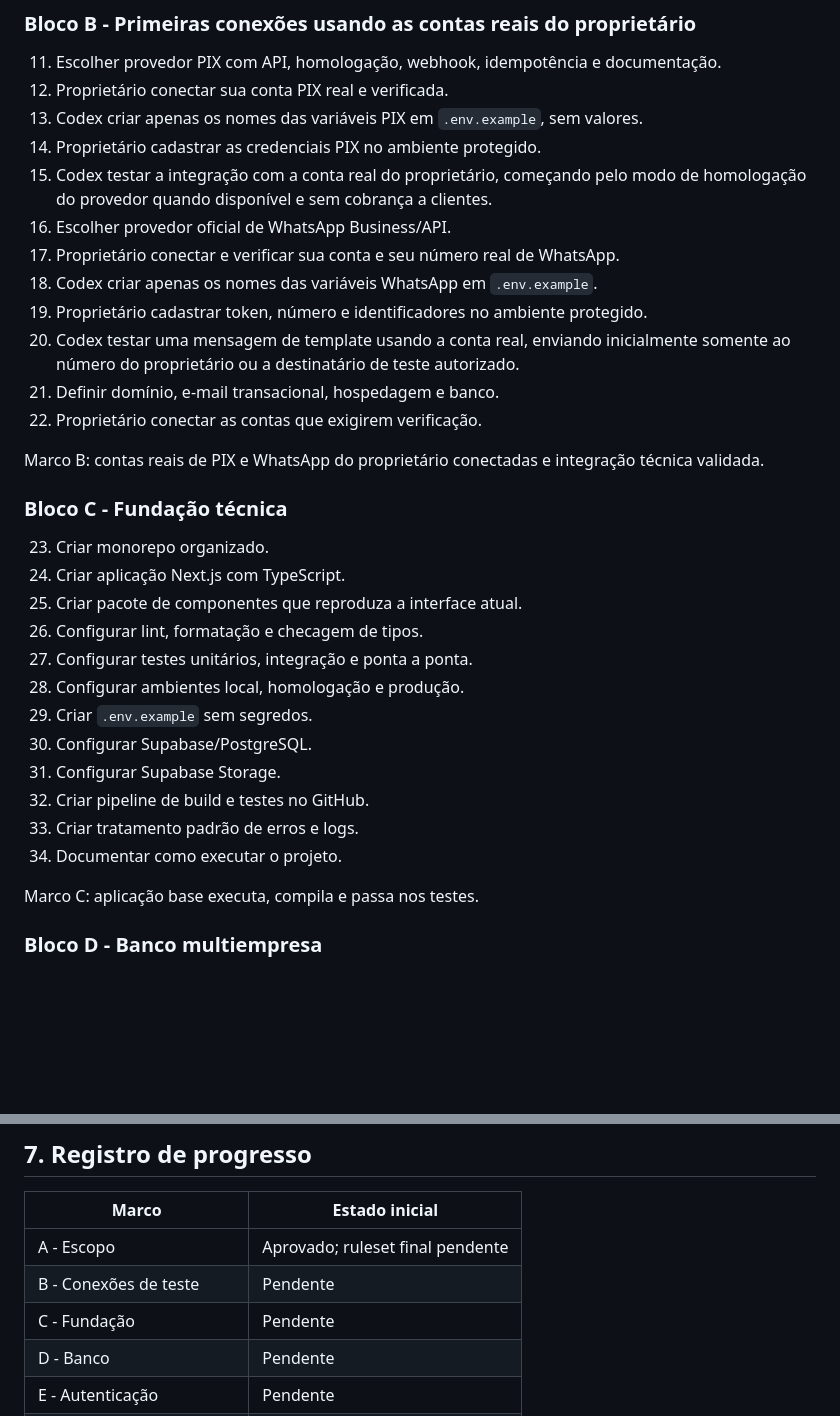
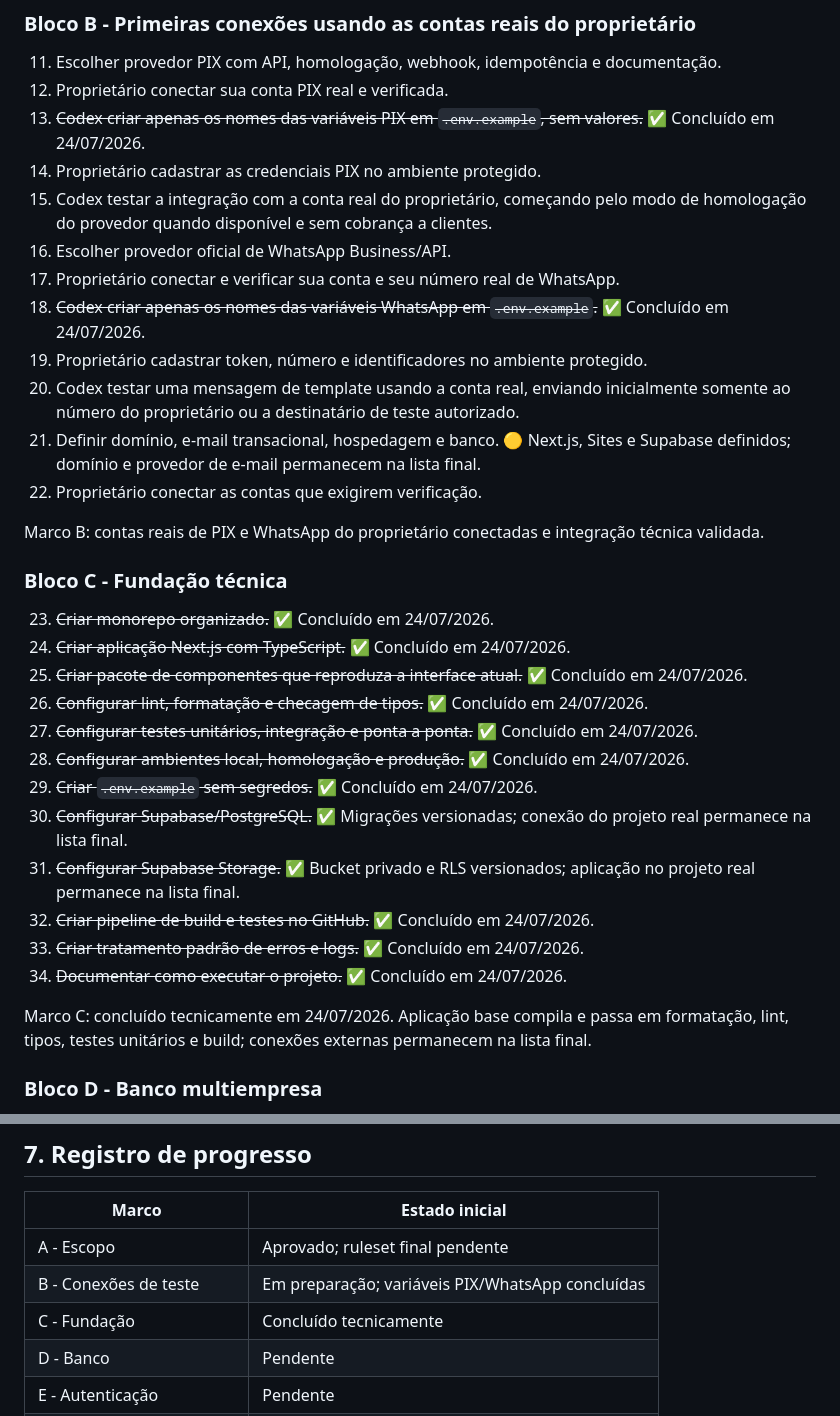
Before and after one commit to vitinhuss18-art/control-premium, a Markdown page: docs/ROTEIRO_EXECUCAO_CONTROL_PREMIUM.md, 2 parts joined by grey strips. GitHub-like rendering; blank space fills up the shorter version.

Commit message:
docs: atualizar docs/ROTEIRO_EXECUCAO_CONTROL_PREMIUM.md

```diff
--- a/docs/ROTEIRO_EXECUCAO_CONTROL_PREMIUM.md
+++ b/docs/ROTEIRO_EXECUCAO_CONTROL_PREMIUM.md
@@ -86,35 +86,35 @@ Marco A: aprovado em 24/07/2026, com a aplicação do ruleset de servidor mantid
 
 11. Escolher provedor PIX com API, homologação, webhook, idempotência e documentação.
 12. Proprietário conectar sua conta PIX real e verificada.
-13. Codex criar apenas os nomes das variáveis PIX em `.env.example`, sem valores.
+13. ~~Codex criar apenas os nomes das variáveis PIX em `.env.example`, sem valores.~~ ✅ Concluído em 24/07/2026.
 14. Proprietário cadastrar as credenciais PIX no ambiente protegido.
 15. Codex testar a integração com a conta real do proprietário, começando pelo modo de homologação do provedor quando disponível e sem cobrança a clientes.
 16. Escolher provedor oficial de WhatsApp Business/API.
 17. Proprietário conectar e verificar sua conta e seu número real de WhatsApp.
-18. Codex criar apenas os nomes das variáveis WhatsApp em `.env.example`.
+18. ~~Codex criar apenas os nomes das variáveis WhatsApp em `.env.example`.~~ ✅ Concluído em 24/07/2026.
 19. Proprietário cadastrar token, número e identificadores no ambiente protegido.
 20. Codex testar uma mensagem de template usando a conta real, enviando inicialmente somente ao número do proprietário ou a destinatário de teste autorizado.
-21. Definir domínio, e-mail transacional, hospedagem e banco.
+21. Definir domínio, e-mail transacional, hospedagem e banco. 🟡 Next.js, Sites e Supabase definidos; domínio e provedor de e-mail permanecem na lista final.
 22. Proprietário conectar as contas que exigirem verificação.
 
 Marco B: contas reais de PIX e WhatsApp do proprietário conectadas e integração técnica validada.
 
 ### Bloco C - Fundação técnica
 
-23. Criar monorepo organizado.
-24. Criar aplicação Next.js com TypeScript.
-25. Criar pacote de componentes que reproduza a interface atual.
-26. Configurar lint, formatação e checagem de tipos.
-27. Configurar testes unitários, integração e ponta a ponta.
-28. Configurar ambientes local, homologação e produção.
-29. Criar `.env.example` sem segredos.
-30. Configurar Supabase/PostgreSQL.
-31. Configurar Supabase Storage.
-32. Criar pipeline de build e testes no GitHub.
-33. Criar tratamento padrão de erros e logs.
-34. Documentar como executar o projeto.
+23. ~~Criar monorepo organizado.~~ ✅ Concluído em 24/07/2026.
+24. ~~Criar aplicação Next.js com TypeScript.~~ ✅ Concluído em 24/07/2026.
+25. ~~Criar pacote de componentes que reproduza a interface atual.~~ ✅ Concluído em 24/07/2026.
+26. ~~Configurar lint, formatação e checagem de tipos.~~ ✅ Concluído em 24/07/2026.
+27. ~~Configurar testes unitários, integração e ponta a ponta.~~ ✅ Concluído em 24/07/2026.
+28. ~~Configurar ambientes local, homologação e produção.~~ ✅ Concluído em 24/07/2026.
+29. ~~Criar `.env.example` sem segredos.~~ ✅ Concluído em 24/07/2026.
+30. ~~Configurar Supabase/PostgreSQL.~~ ✅ Migrações versionadas; conexão do projeto real permanece na lista final.
+31. ~~Configurar Supabase Storage.~~ ✅ Bucket privado e RLS versionados; aplicação no projeto real permanece na lista final.
+32. ~~Criar pipeline de build e testes no GitHub.~~ ✅ Concluído em 24/07/2026.
+33. ~~Criar tratamento padrão de erros e logs.~~ ✅ Concluído em 24/07/2026.
+34. ~~Documentar como executar o projeto.~~ ✅ Concluído em 24/07/2026.
 
-Marco C: aplicação base executa, compila e passa nos testes.
+Marco C: concluído tecnicamente em 24/07/2026. Aplicação base compila e passa em formatação, lint, tipos, testes unitários e build; conexões externas permanecem na lista final.
 
 ### Bloco D - Banco multiempresa
 
@@ -410,8 +410,8 @@ O início operacional será:
 | Marco | Estado inicial |
 |---|---|
 | A - Escopo | Aprovado; ruleset final pendente |
-| B - Conexões de teste | Pendente |
-| C - Fundação | Pendente |
+| B - Conexões de teste | Em preparação; variáveis PIX/WhatsApp concluídas |
+| C - Fundação | Concluído tecnicamente |
 | D - Banco | Pendente |
 | E - Autenticação | Pendente |
 | F - Interface migrada | Pendente |
```
